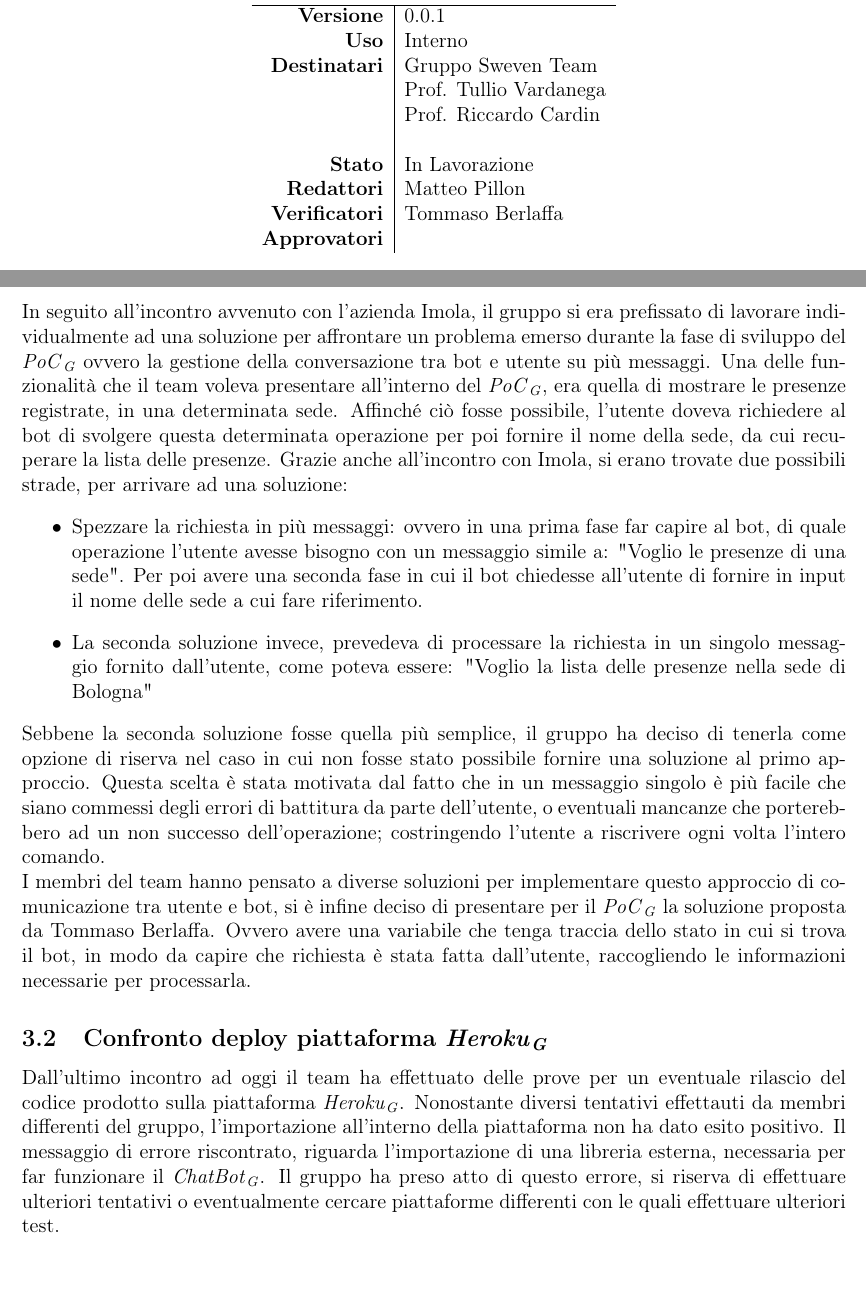
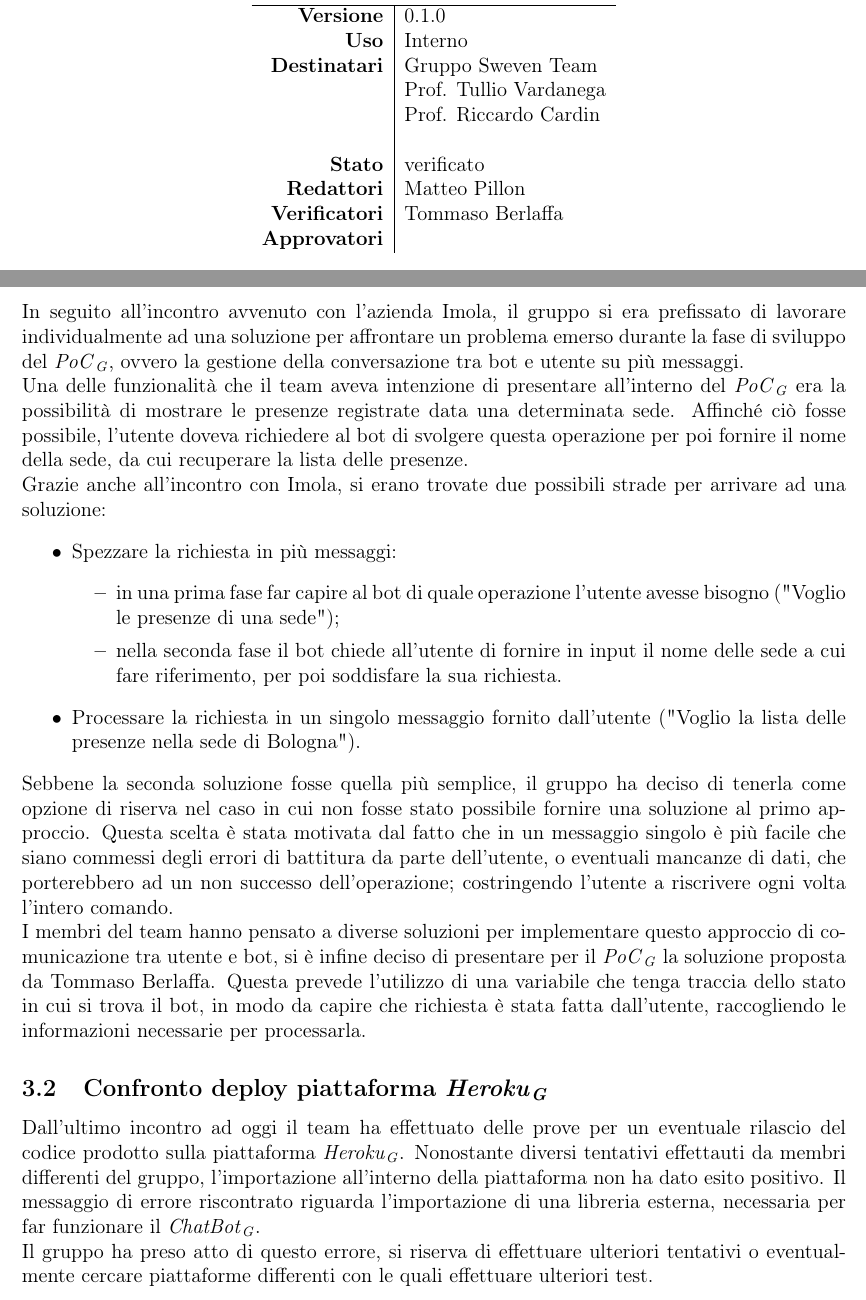
Before and after one commit to SwevenTeam/Documentazione, a LaTeX document (Interni/VerbaleInterno-2022-05-30/configuration.tex, which reads Interni/VerbaleInterno-2022-05-30/section/04_svolgimento.tex): two parts of pages 1 and 5 of 7, joined at a grey line, cut so that both start at the same text. Compiled offline with pdfLaTeX.

Commit message:
Verifica Verbale Interno 2022-05-30

```diff
--- a/Interni/VerbaleInterno-2022-05-30/configuration.tex
+++ b/Interni/VerbaleInterno-2022-05-30/configuration.tex
@@ -1,6 +1,6 @@
 \newcommand{\docNome}{Verbale Interno del 2022-05-30}     % NOME DEL DOCUMENTO, specificare se verbale interno o esterno
-\newcommand{\docVersione}{0.0.1}                 % INSERIRE VERSIONE IN FORMATO x.y.z
-\newcommand{\docStatus}{In Lavorazione}          % AGGIORNARE SOLO QUANDO APPROVATO
+\newcommand{\docVersione}{0.1.0}                 % INSERIRE VERSIONE IN FORMATO x.y.z
+\newcommand{\docStatus}{verificato}          % AGGIORNARE SOLO QUANDO APPROVATO
 \newcommand{\docUso}{Interno}                           % INTERNO O ESTERNO
 \newcommand{\docDestinatari}{
       Gruppo Sweven Team\\ %aggiungere altri con & Nome\\
--- a/Interni/VerbaleInterno-2022-05-30/section/04_svolgimento.tex
+++ b/Interni/VerbaleInterno-2022-05-30/section/04_svolgimento.tex
@@ -1,15 +1,26 @@
 \section{Svolgimento}
 \subsection{Confronto soluzioni trovate per il \glossario{PoC}}
-In seguito all'incontro avvenuto con l'azienda Imola, il gruppo si era prefissato di lavorare individualmente ad una soluzione per affrontare un problema emerso durante la fase di sviluppo del \glossario{PoC} ovvero la gestione della conversazione tra bot e utente su più messaggi. Una delle funzionalità che il team voleva presentare all'interno del \glossario{PoC}, era quella di mostrare le presenze registrate, in una determinata sede.
-Affinché ciò fosse possibile, l'utente doveva richiedere al bot di svolgere questa determinata operazione per poi fornire il nome della sede, da cui recuperare la lista delle presenze. Grazie anche all'incontro con Imola, si erano trovate due possibili strade, per arrivare ad una soluzione:
+In seguito all'incontro avvenuto con l'azienda Imola, il gruppo si era prefissato di lavorare individualmente ad una soluzione per affrontare un problema emerso durante la fase di sviluppo del \glossario{PoC}, ovvero la gestione della conversazione tra bot e utente su più messaggi. \\
+Una delle funzionalità che il team aveva intenzione di presentare all'interno del \glossario{PoC} era la possibilità di mostrare le presenze registrate data una determinata sede.
+Affinché ciò fosse possibile, l'utente doveva richiedere al bot di svolgere questa operazione per poi fornire il nome della sede, da cui recuperare la lista delle presenze. \\
+Grazie anche all'incontro con Imola, si erano trovate due possibili strade per arrivare ad una soluzione:
     \begin{itemize}
-        \item Spezzare la richiesta in più messaggi: ovvero in una prima fase far capire al bot, di quale operazione l'utente avesse bisogno con un messaggio simile a: "Voglio le presenze di una sede". Per poi avere una seconda fase in cui il bot chiedesse all'utente di fornire in input il nome delle sede a cui fare riferimento.
-        \item La seconda soluzione invece, prevedeva di processare la richiesta in un singolo messaggio fornito dall'utente, come poteva essere: "Voglio la lista delle presenze nella sede di Bologna"
+        \item Spezzare la richiesta in più messaggi:
+        \begin{itemize}
+          \item in una prima fase far capire al bot di quale operazione l'utente avesse bisogno ("Voglio le presenze di una sede");
+          \item nella seconda fase il bot chiede all'utente di fornire in input il nome delle sede a cui fare riferimento, per poi soddisfare la sua richiesta.
+        \end{itemize}
+        \item Processare la richiesta in un singolo messaggio fornito dall'utente ("Voglio la lista delle presenze nella sede di Bologna").
     \end{itemize}
-Sebbene la seconda soluzione fosse quella più semplice, il gruppo ha deciso di tenerla come opzione di riserva nel caso in cui non fosse stato possibile fornire una soluzione al primo approccio. Questa scelta è stata motivata dal fatto che in un messaggio singolo è più facile che siano commessi degli errori di battitura da parte dell'utente, o eventuali mancanze che porterebbero ad un non successo dell'operazione; costringendo l'utente a riscrivere ogni volta l'intero comando.
+Sebbene la seconda soluzione fosse quella più semplice, il gruppo ha deciso di tenerla come opzione di riserva nel caso in cui non fosse stato possibile fornire una soluzione al primo approccio.
+Questa scelta è stata motivata dal fatto che in un messaggio singolo è più facile che siano commessi degli errori di battitura da parte dell'utente, o eventuali mancanze di dati, che porterebbero ad un non successo dell'operazione; costringendo l'utente a riscrivere ogni volta l'intero comando.
 \newline
-I membri del team hanno pensato a diverse soluzioni per implementare questo approccio di comunicazione tra utente e bot, si è infine deciso di presentare per il \glossario{PoC} la soluzione proposta da Tommaso Berlaffa. Ovvero avere una variabile che tenga traccia dello stato in cui si trova il bot, in modo da capire che richiesta è stata fatta dall'utente, raccogliendo le informazioni necessarie per processarla.
+I membri del team hanno pensato a diverse soluzioni per implementare questo approccio di comunicazione tra utente e bot, si è infine deciso di presentare per il \glossario{PoC} la soluzione proposta da Tommaso Berlaffa.
+Questa prevede l'utilizzo di una variabile che tenga traccia dello stato in cui si trova il bot, in modo da capire che richiesta è stata fatta dall'utente, raccogliendo le informazioni necessarie per processarla.
+
 \subsection{Confronto deploy piattaforma \glossario{Heroku}}
-Dall'ultimo incontro ad oggi il team ha effettuato delle prove per un eventuale rilascio del codice prodotto sulla piattaforma \glossario{Heroku}. Nonostante diversi tentativi effettauti da membri differenti del gruppo, l'importazione all'interno della piattaforma non ha dato esito positivo. Il messaggio di errore riscontrato, riguarda l'importazione di una libreria esterna, necessaria per far funzionare il \glossario{ChatBot}.
+Dall'ultimo incontro ad oggi il team ha effettuato delle prove per un eventuale rilascio del codice prodotto sulla piattaforma \glossario{Heroku}.
+Nonostante diversi tentativi effettauti da membri differenti del gruppo, l'importazione all'interno della piattaforma non ha dato esito positivo.
+Il messaggio di errore riscontrato riguarda l'importazione di una libreria esterna, necessaria per far funzionare il \glossario{ChatBot}. \\
 Il gruppo ha preso atto di questo errore, si riserva di effettuare ulteriori tentativi o eventualmente cercare piattaforme differenti con le quali effettuare ulteriori test.
 
```
Also changed, not shown: Interni/VerbaleInterno-2022-05-30/section/02_diario_modifiche.tex (+2 -2 lines), Interni/VerbaleInterno-2022-05-30/VerbaleInterno-2022-05-30.pdf, Interni/VerbaleInterno-2022-05-30/section/04_svolgimento.tex (6 more changed lines).
